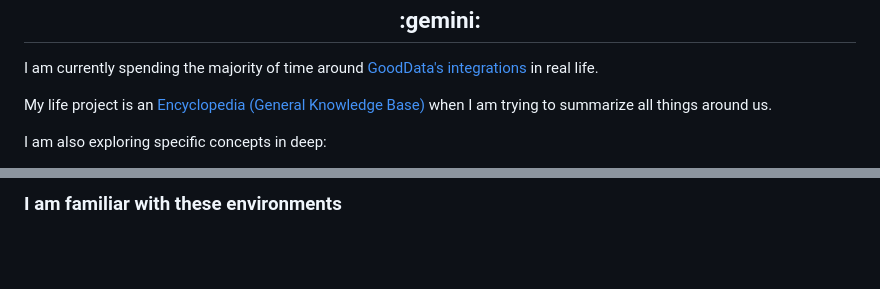
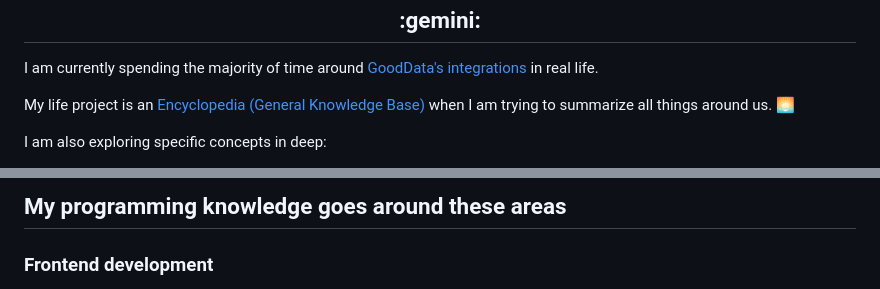
Before and after one commit to kubow/kubow, a Markdown page: README.md, 2 parts joined by grey strips. Rendered like a GitHub page; blank space fills up the shorter version.

```diff
--- a/README.md
+++ b/README.md
@@ -11,7 +11,7 @@
 
 I am currently spending the majority of time around [GoodData's integrations](https://github.com/kubow?tab=repositories&q=gooddata&type=&language=&sort=) in real life.
 
-My life project is an [Encyclopedia (General Knowledge Base)](https://github.com/kubow/h808e) when I am trying to summarize all things around us.
+My life project is an [Encyclopedia (General Knowledge Base)](https://github.com/kubow/h808e) when I am trying to summarize all things around us. :sunrise:
 
 I am also exploring specific concepts in deep:
 
@@ -65,6 +53,9 @@ I am also exploring specific concepts in deep:
 </a>
 <br/>
 
-### I am familiar with these environments
+<h2>My programming knowledge goes around these areas</h2>
+
+<h3>Frontend development</h3>
+
 
 <a href="" target="_blank">
```
Also changed, not shown: other parts of README.md (+75 -24 lines).
